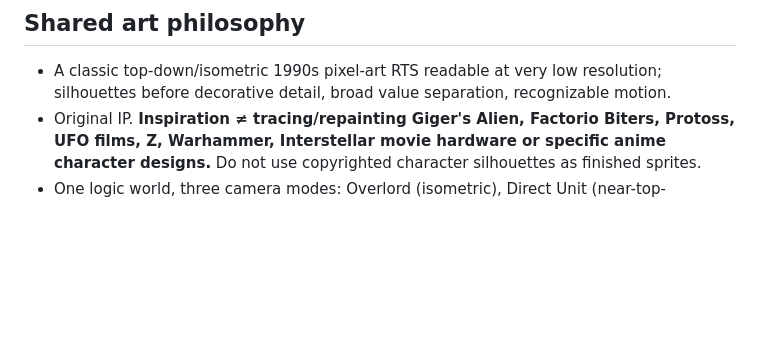
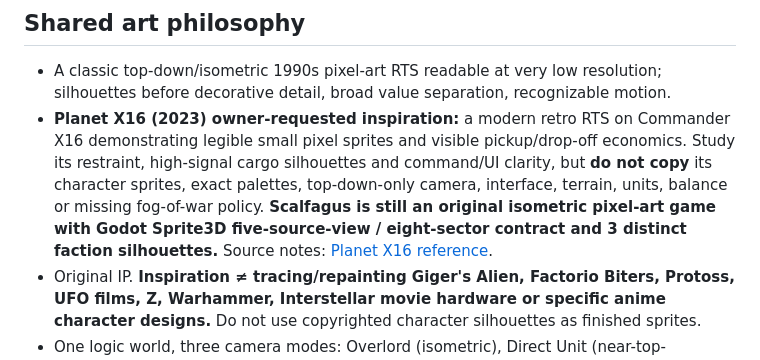
Before and after one commit to roktiw/scalfagus, a Markdown page: art/faction-art-direction-and-transport-v0.2-2026-10-11.md, the part around the change. Rendered like a GitHub page; blank space fills up the shorter version.

Commit message:
docs: index Planet X16 as original Scalfagus retro RTS art and logistics inspiration

```diff
--- a/art/faction-art-direction-and-transport-v0.2-2026-10-11.md
+++ b/art/faction-art-direction-and-transport-v0.2-2026-10-11.md
@@ -18,6 +18,7 @@ The displayed prior poster has a text label "swarm" under ORG. Correct interpret
 
 ## Shared art philosophy
 - A classic top-down/isometric 1990s pixel-art RTS readable at very low resolution; silhouettes before decorative detail, broad value separation, recognizable motion.
+- **Planet X16 (2023) owner-requested inspiration:** a modern retro RTS on Commander X16 demonstrating legible small pixel sprites and visible pickup/drop-off economics. Study its restraint, high-signal cargo silhouettes and command/UI clarity, but **do not copy** its character sprites, exact palettes, top-down-only camera, interface, terrain, units, balance or missing fog-of-war policy. **Scalfagus is still an original isometric pixel-art game with Godot Sprite3D five-source-view / eight-sector contract and 3 distinct faction silhouettes.** Source notes: [Planet X16 reference](../research/planet-x16-rts-inspiration-2026-10-12.md).
 - Original IP. **Inspiration ≠ tracing/repainting Giger's Alien, Factorio Biters, Protoss, UFO films, Z, Warhammer, Interstellar movie hardware or specific anime character designs.** Do not use copyrighted character silhouettes as finished sprites.
 - One logic world, three camera modes: Overlord (isometric), Direct Unit (near-top-down/optional later TPP), FPS possession; asset plan must support camera proximity without expecting one 16-pixel overhead sprite to magically become a first-person 3D model.
 - Each moving MIN/MID/MAX actor has a recognizable 1-second animation and visual cargo indication. Show transfer/charging/loading; no silent teleports, instantly vanishing cargo, magical spawning.
```
